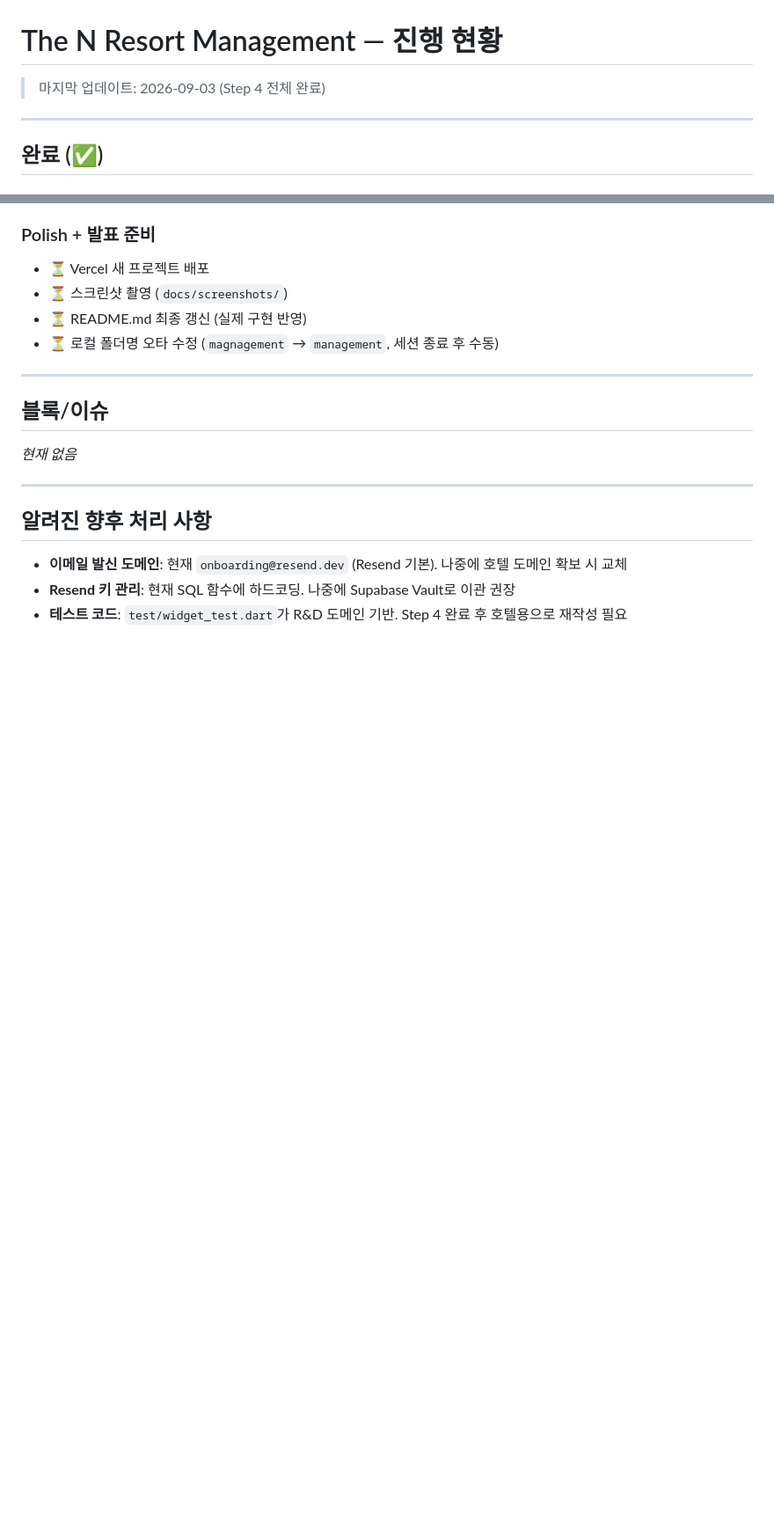
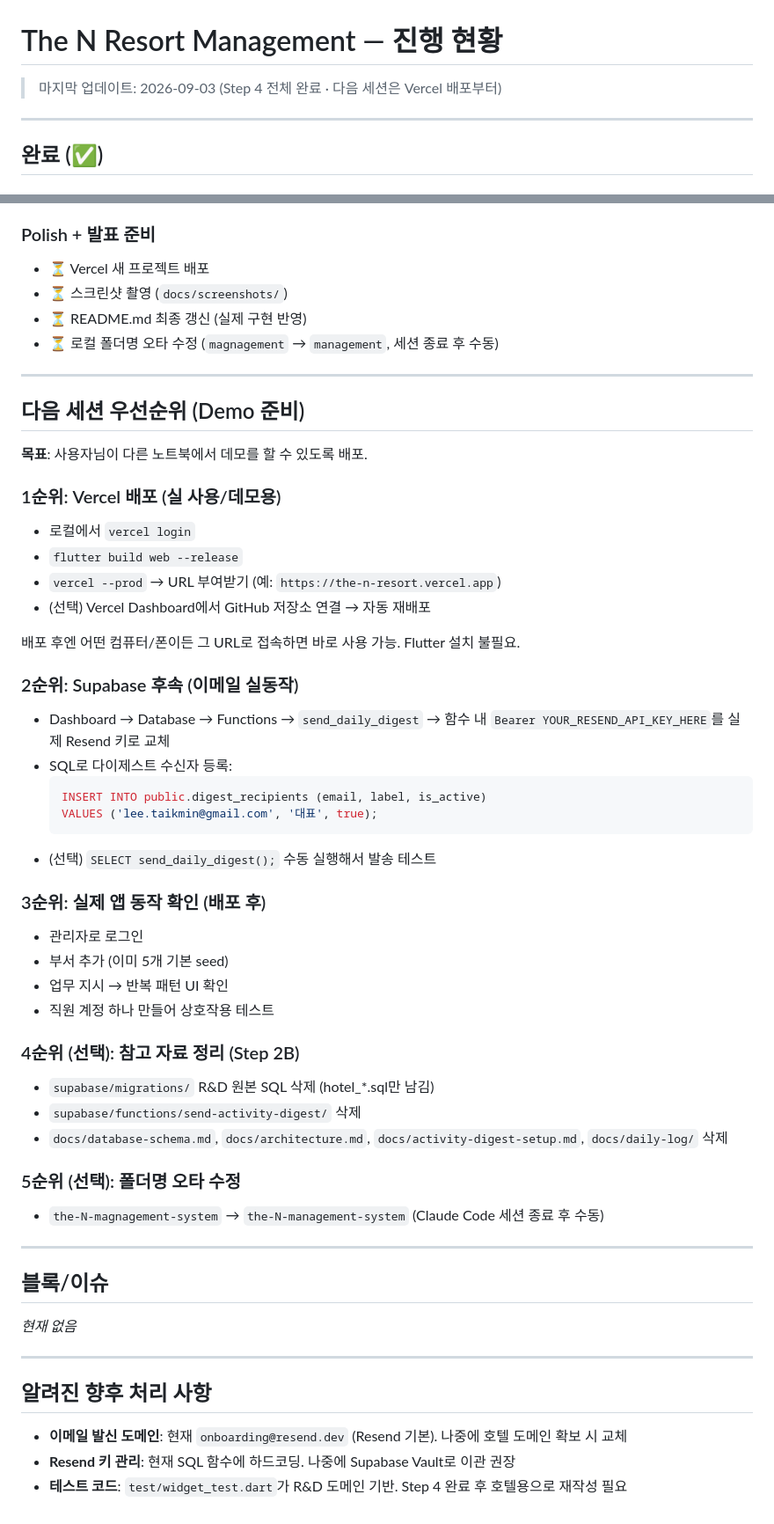
Before and after one commit to taikmin/the-N-management-system, a Markdown page: progress.md, 2 parts joined by grey strips. Shown at 88% size. GitHub-like rendering; blank space fills up the shorter version.

Commit message:
docs: session wrap-up - highlight next-session Vercel deployment priorities
progress.md:
- Mark last updated as 'Step 4 complete, next session starts with Vercel'
- Add '다음 세션 우선순위 (Demo 준비)' section listing:
  1. Vercel deploy (login + build + deploy)
  2. Supabase Resend key + digest_recipients seed
  3. End-to-end functional test after deploy
  4. Step 2B legacy cleanup (optional)
  5. Folder name typo fix (optional)

lessons.md:
- Add L-015: 'flutter run cannot run in background' (needs TTY)

````diff
--- a/progress.md
+++ b/progress.md
@@ -1,6 +1,6 @@
 # The N Resort Management — 진행 현황
 
-> 마지막 업데이트: 2026-09-03 (Step 4 전체 완료)
+> 마지막 업데이트: 2026-09-03 (Step 4 전체 완료 · 다음 세션은 Vercel 배포부터)
 
 ---
 
@@ -161,6 +161,43 @@
 
 ---
 
+## 다음 세션 우선순위 (Demo 준비)
+
+**목표**: 사용자님이 다른 노트북에서 데모를 할 수 있도록 배포.
+
+### 1순위: Vercel 배포 (실 사용/데모용)
+- 로컬에서 `vercel login`
+- `flutter build web --release`
+- `vercel --prod` → URL 부여받기 (예: `https://the-n-resort.vercel.app`)
+- (선택) Vercel Dashboard에서 GitHub 저장소 연결 → 자동 재배포
+
+배포 후엔 어떤 컴퓨터/폰이든 그 URL로 접속하면 바로 사용 가능. Flutter 설치 불필요.
+
+### 2순위: Supabase 후속 (이메일 실동작)
+- Dashboard → Database → Functions → `send_daily_digest` → 함수 내 `Bearer YOUR_RESEND_API_KEY_HERE`를 실제 Resend 키로 교체
+- SQL로 다이제스트 수신자 등록:
+  ```sql
+  INSERT INTO public.digest_recipients (email, label, is_active)
+  VALUES ('lee.taikmin@gmail.com', '대표', true);
+  ```
+- (선택) `SELECT send_daily_digest();` 수동 실행해서 발송 테스트
+
+### 3순위: 실제 앱 동작 확인 (배포 후)
+- 관리자로 로그인
+- 부서 추가 (이미 5개 기본 seed)
+- 업무 지시 → 반복 패턴 UI 확인
+- 직원 계정 하나 만들어 상호작용 테스트
+
+### 4순위 (선택): 참고 자료 정리 (Step 2B)
+- `supabase/migrations/` R&D 원본 SQL 삭제 (hotel_*.sql만 남김)
+- `supabase/functions/send-activity-digest/` 삭제
+- `docs/database-schema.md`, `docs/architecture.md`, `docs/activity-digest-setup.md`, `docs/daily-log/` 삭제
+
+### 5순위 (선택): 폴더명 오타 수정
+- `the-N-magnagement-system` → `the-N-management-system` (Claude Code 세션 종료 후 수동)
+
+---
+
 ## 블록/이슈
 
 *현재 없음*
````
